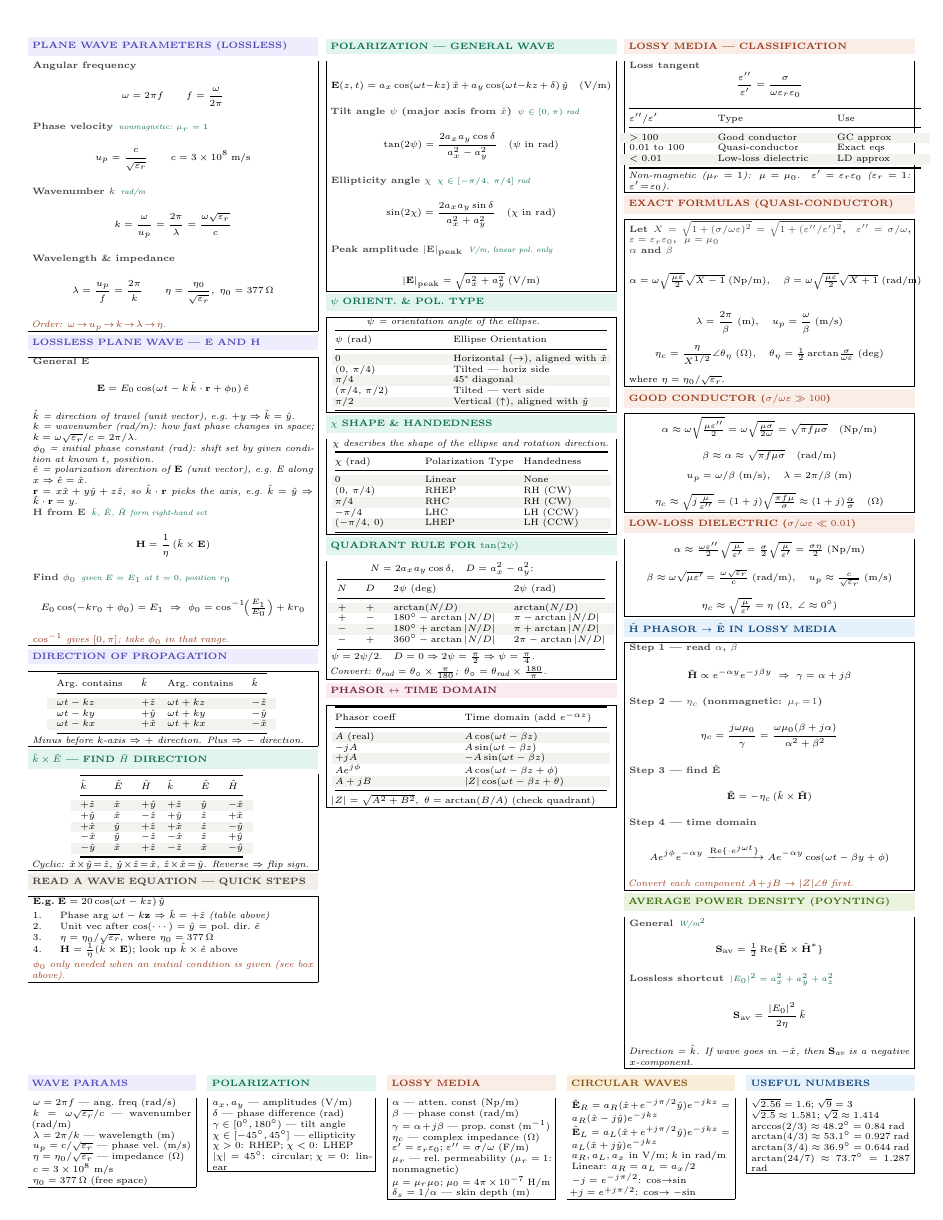
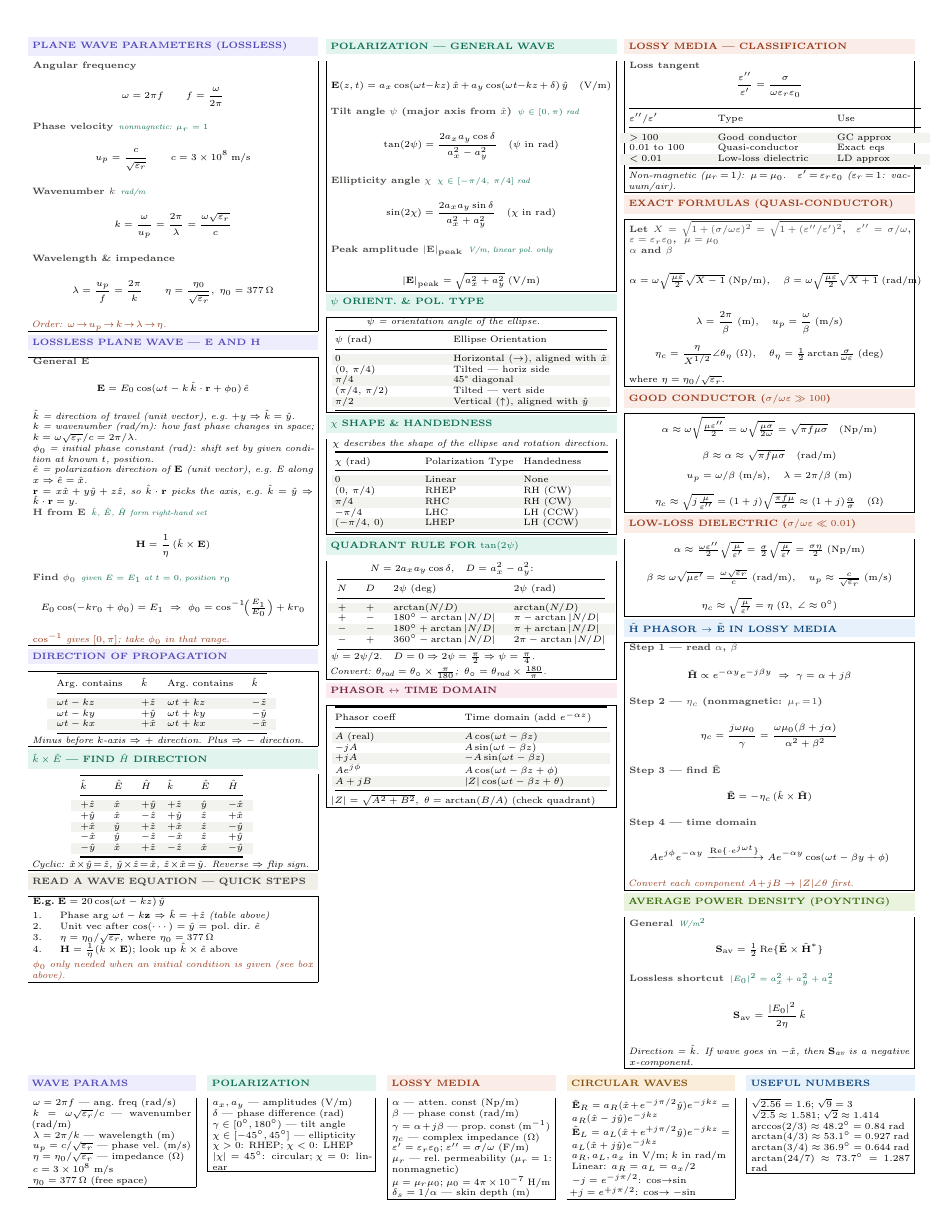
Before and after one commit to BaoPSU/ECE332-EMAG-II-Portland-State-University, a LaTeX document (Notes/ECE332_HW2_cheatsheet.tex): the whole page. Compiled offline with pdfLaTeX.

Commit message:
Clarify eps_r=1 note: vacuum/air

```diff
--- a/Notes/ECE332_HW2_cheatsheet.tex
+++ b/Notes/ECE332_HW2_cheatsheet.tex
@@ -229,7 +229,7 @@ $0.01$ to $100$ & Quasi-conductor & Exact eqs\\
 \rowcolor{rowB}$<0.01$ & Low-loss dielectric & LD approx\\
 \bottomrule
 \end{tabular}\par}
-\textit{Non-magnetic ($\mu_r\!=\!1$): $\mu\!=\!\mu_0$.\quad $\varepsilon'\!=\!\varepsilon_r\varepsilon_0$ ($\varepsilon_r\!=\!1$: $\varepsilon'\!=\!\varepsilon_0$).}
+\textit{Non-magnetic ($\mu_r\!=\!1$): $\mu\!=\!\mu_0$.\quad $\varepsilon'\!=\!\varepsilon_r\varepsilon_0$ ($\varepsilon_r\!=\!1$: vacuum/air).}
 \end{ebox}
 
 \vspace{0.3pt}
```
